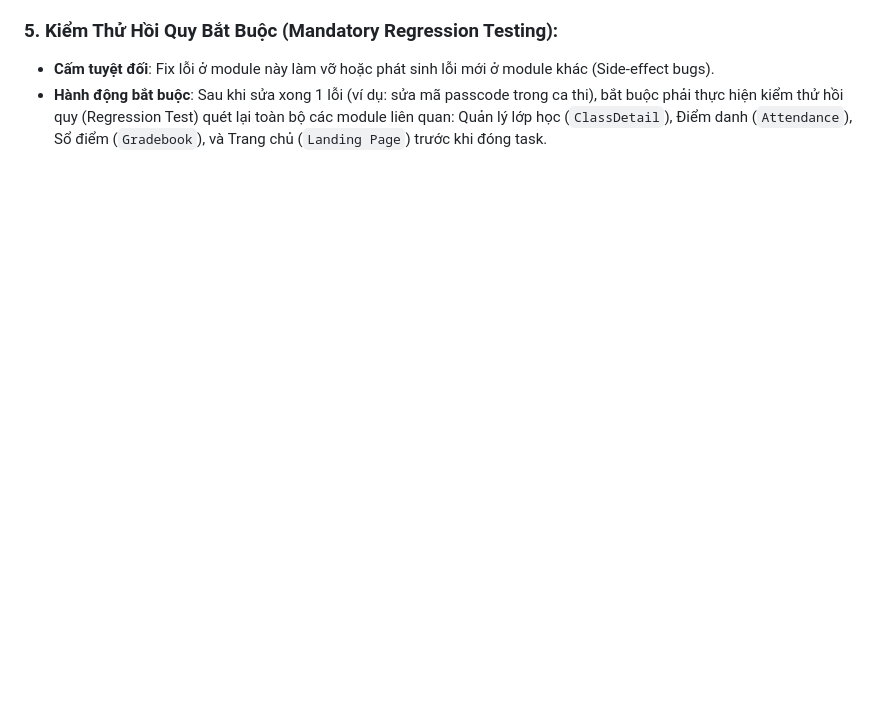
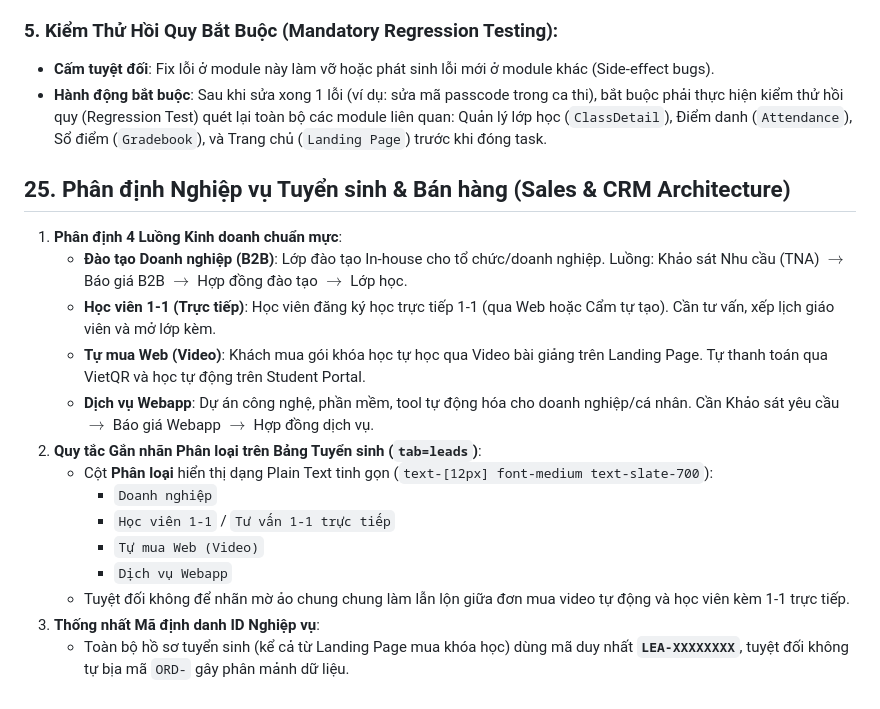
Before and after one commit to huynhcam1511/DE-VUONG-REBORN, a Markdown page: AGENTS.md, the part around the change. Rendered like a GitHub page; blank space fills up the shorter version.

```diff
--- a/AGENTS.md
+++ b/AGENTS.md
@@ -380,3 +380,20 @@ Requirement (Tìm điểm thiếu/mơ hồ/rủi ro) ➔ Test Scenario (WHAT - K
 ### 5. Kiểm Thử Hồi Quy Bắt Buộc (Mandatory Regression Testing):
 - **Cấm tuyệt đối**: Fix lỗi ở module này làm vỡ hoặc phát sinh lỗi mới ở module khác (Side-effect bugs).
 - **Hành động bắt buộc**: Sau khi sửa xong 1 lỗi (ví dụ: sửa mã passcode trong ca thi), bắt buộc phải thực hiện kiểm thử hồi quy (Regression Test) quét lại toàn bộ các module liên quan: Quản lý lớp học (`ClassDetail`), Điểm danh (`Attendance`), Sổ điểm (`Gradebook`), và Trang chủ (`Landing Page`) trước khi đóng task.
+
+## 25. Phân định Nghiệp vụ Tuyển sinh & Bán hàng (Sales & CRM Architecture)
+
+1. **Phân định 4 Luồng Kinh doanh chuẩn mực**:
+   - **Đào tạo Doanh nghiệp (B2B)**: Lớp đào tạo In-house cho tổ chức/doanh nghiệp. Luồng: Khảo sát Nhu cầu (TNA) $\rightarrow$ Báo giá B2B $\rightarrow$ Hợp đồng đào tạo $\rightarrow$ Lớp học.
+   - **Học viên 1-1 (Trực tiếp)**: Học viên đăng ký học trực tiếp 1-1 (qua Web hoặc Cẩm tự tạo). Cần tư vấn, xếp lịch giáo viên và mở lớp kèm.
+   - **Tự mua Web (Video)**: Khách mua gói khóa học tự học qua Video bài giảng trên Landing Page. Tự thanh toán qua VietQR và học tự động trên Student Portal.
+   - **Dịch vụ Webapp**: Dự án công nghệ, phần mềm, tool tự động hóa cho doanh nghiệp/cá nhân. Cần Khảo sát yêu cầu $\rightarrow$ Báo giá Webapp $\rightarrow$ Hợp đồng dịch vụ.
+2. **Quy tắc Gắn nhãn Phân loại trên Bảng Tuyển sinh (`tab=leads`)**:
+   - Cột **Phân loại** hiển thị dạng Plain Text tinh gọn (`text-[12px] font-medium text-slate-700`):
+     - `Doanh nghiệp`
+     - `Học viên 1-1` / `Tư vấn 1-1 trực tiếp`
+     - `Tự mua Web (Video)`
+     - `Dịch vụ Webapp`
+   - Tuyệt đối không để nhãn mờ ảo chung chung làm lẫn lộn giữa đơn mua video tự động và học viên kèm 1-1 trực tiếp.
+3. **Thống nhất Mã định danh ID Nghiệp vụ**:
+   - Toàn bộ hồ sơ tuyển sinh (kể cả từ Landing Page mua khóa học) dùng mã duy nhất **`LEA-XXXXXXXX`**, tuyệt đối không tự bịa mã `ORD-` gây phân mảnh dữ liệu.
```
